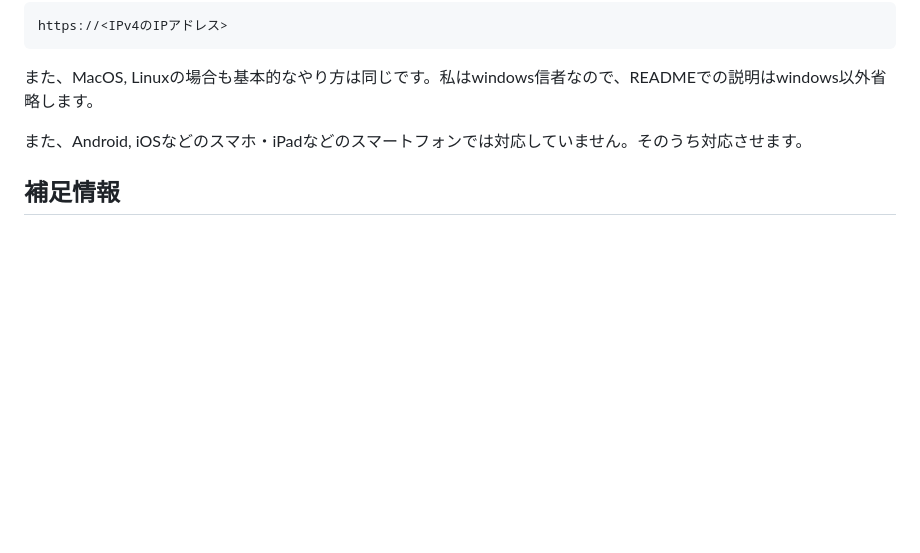
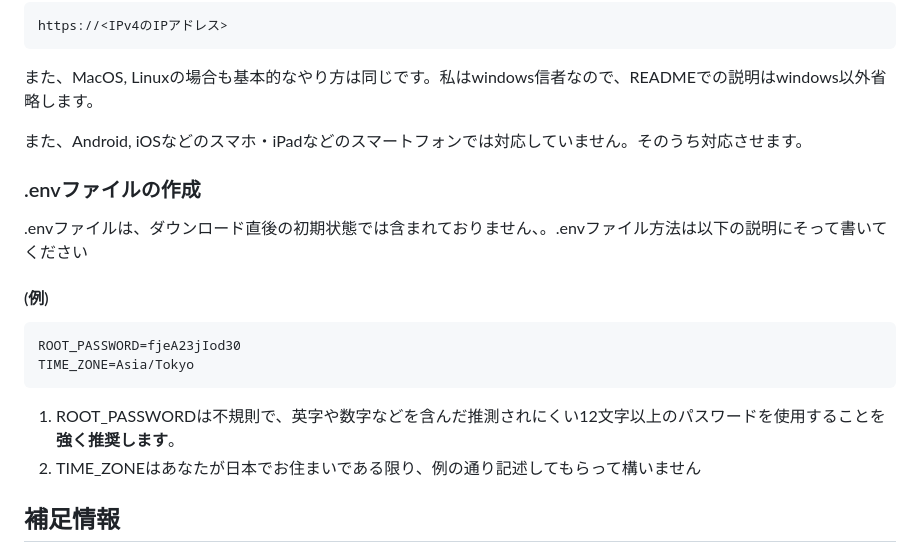
Before and after one commit to yukki072417/Kashidasu, a Markdown page: docs/README.md, the part around the change. GitHub-like rendering; blank space fills up the shorter version.

Commit message:
READMEの内容を変更

```diff
--- a/docs/README.md
+++ b/docs/README.md
@@ -58,6 +58,16 @@ IPv4の値がIPv4のアドレスです。こちらをアクセス元のPCのブ
 
 また、Android, iOSなどのスマホ・iPadなどのスマートフォンでは対応していません。そのうち対応させます。
 
+### .envファイルの作成
+.envファイルは、ダウンロード直後の初期状態では含まれておりません、。.envファイル方法は以下の説明にそって書いてください <br>
+#### (例)
+
+    ROOT_PASSWORD=fjeA23jIod30
+    TIME_ZONE=Asia/Tokyo
+
+1. ROOT_PASSWORDは不規則で、英字や数字などを含んだ推測されにくい12文字以上のパスワードを使用することを**強く推奨します**。
+2. TIME_ZONEはあなたが日本でお住まいである限り、例の通り記述してもらって構いません
+
 ## 補足情報
 ブラウザでアクセスすると、**「接続がプライベートではありません」** のような表示がされますが、ローカル（LAN内）のネットワークで動かす場合は、構造上の都合上表示されているだけで、動作に影響はありません。
 
```
